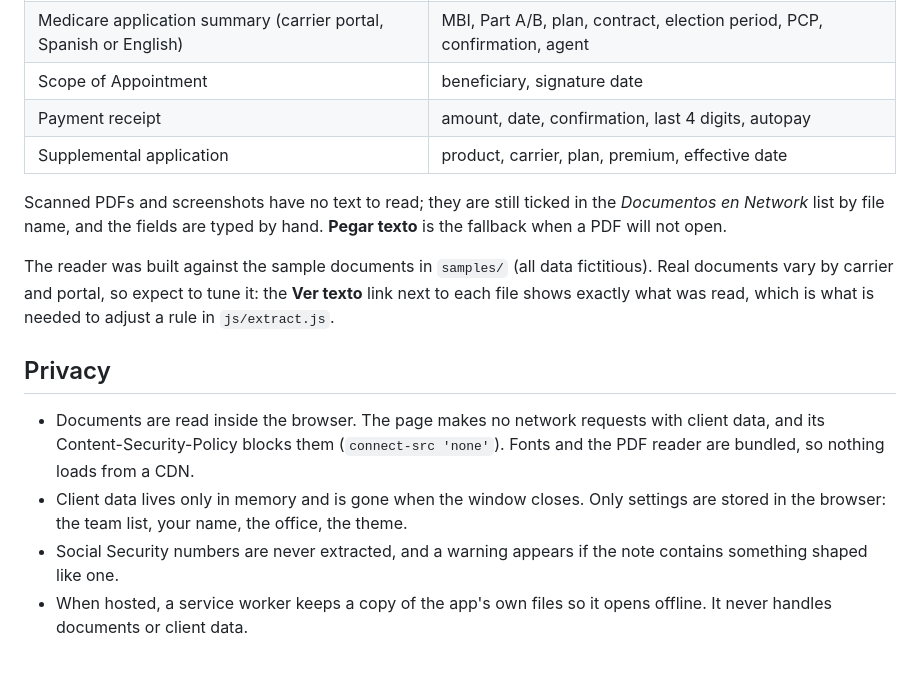
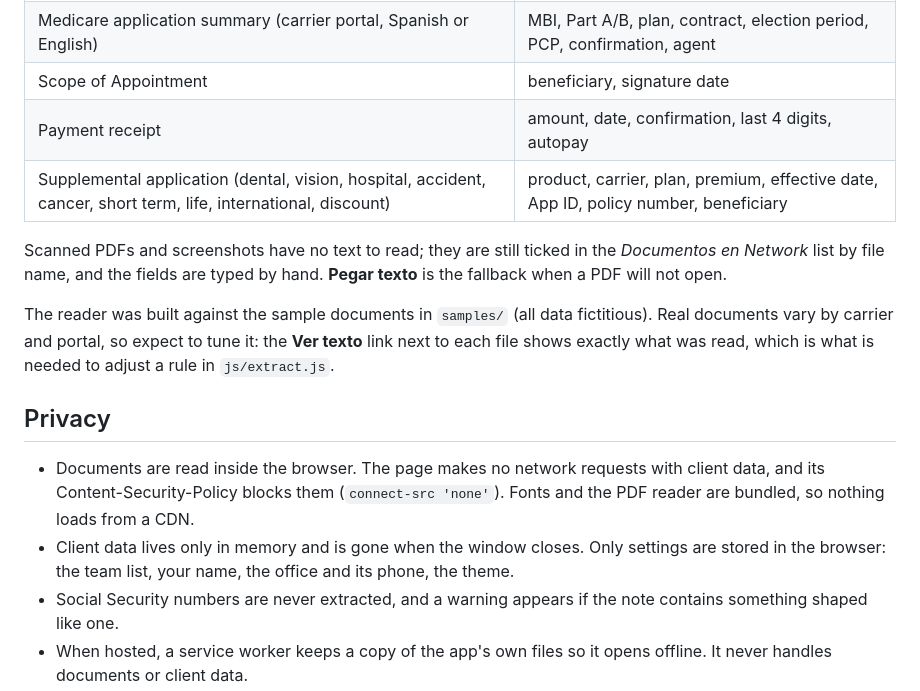
Before and after one commit to therealedo/qagency-toolbox, a Markdown page: README.md, the part around one of its changes. GitHub-like rendering; blank space fills up the shorter version.

```diff
--- a/README.md
+++ b/README.md
@@ -58,7 +70,7 @@ When the situation is a submitted application, the note ends with «Se reporta e
 | Medicare application summary (carrier portal, Spanish or English) | MBI, Part A/B, plan, contract, election period, PCP, confirmation, agent |
 | Scope of Appointment | beneficiary, signature date |
 | Payment receipt | amount, date, confirmation, last 4 digits, autopay |
-| Supplemental application | product, carrier, plan, premium, effective date |
+| Supplemental application (dental, vision, hospital, accident, cancer, short term, life, international, discount) | product, carrier, plan, premium, effective date, App ID, policy number, beneficiary |
 
 Scanned PDFs and screenshots have no text to read; they are still ticked in the *Documentos en Network* list by file name, and the fields are typed by hand. **Pegar texto** is the fallback when a PDF will not open.
 
@@ -67,7 +79,7 @@ The reader was built against the sample documents in `samples/` (all data fictit
 ## Privacy
 
 - Documents are read inside the browser. The page makes no network requests with client data, and its Content-Security-Policy blocks them (`connect-src 'none'`). Fonts and the PDF reader are bundled, so nothing loads from a CDN.
-- Client data lives only in memory and is gone when the window closes. Only settings are stored in the browser: the team list, your name, the office, the theme.
+- Client data lives only in memory and is gone when the window closes. Only settings are stored in the browser: the team list, your name, the office and its phone, the theme.
 - Social Security numbers are never extracted, and a warning appears if the note contains something shaped like one.
 - When hosted, a service worker keeps a copy of the app's own files so it opens offline. It never handles documents or client data.
 
```
Also changed, not shown: other parts of README.md (+15 -3 lines), docs/screenshot.png, docs/tasks.png, 13 other files.
